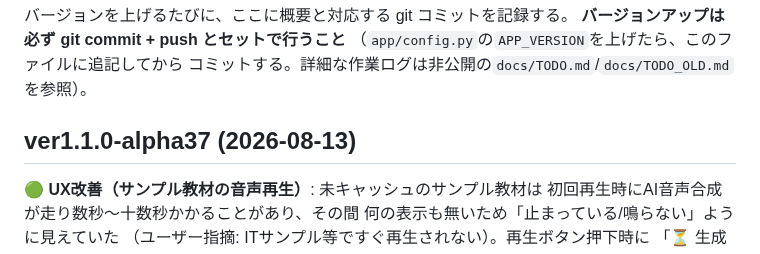
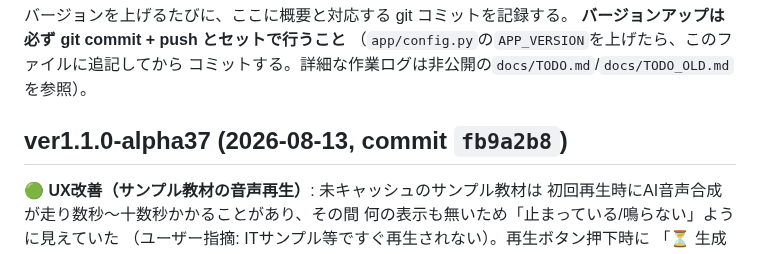
Before and after one commit to yutsuka123/LearningEnglishWithAI, a Markdown page: CHANGELOG.md, the part around the change. Rendered like a GitHub page.

Commit message:
docs: CHANGELOG に alpha37 のコミットハッシュを追記

```diff
--- a/CHANGELOG.md
+++ b/CHANGELOG.md
@@ -6,7 +6,7 @@
 コミットする。詳細な作業ログは非公開の`docs/TODO.md`/`docs/TODO_OLD.md`
 を参照）。
 
-## ver1.1.0-alpha37 (2026-08-13)
+## ver1.1.0-alpha37 (2026-08-13, commit `fb9a2b8`)
 
 **🟢 UX改善（サンプル教材の音声再生）**: 未キャッシュのサンプル教材は
 初回再生時にAI音声合成が走り数秒〜十数秒かかることがあり、その間
```
